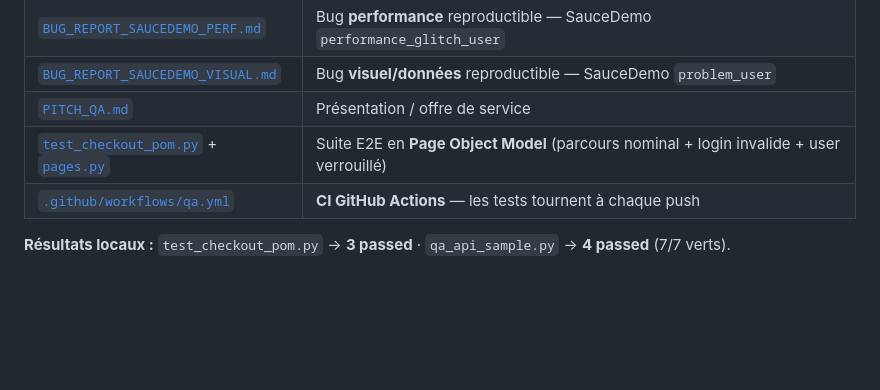
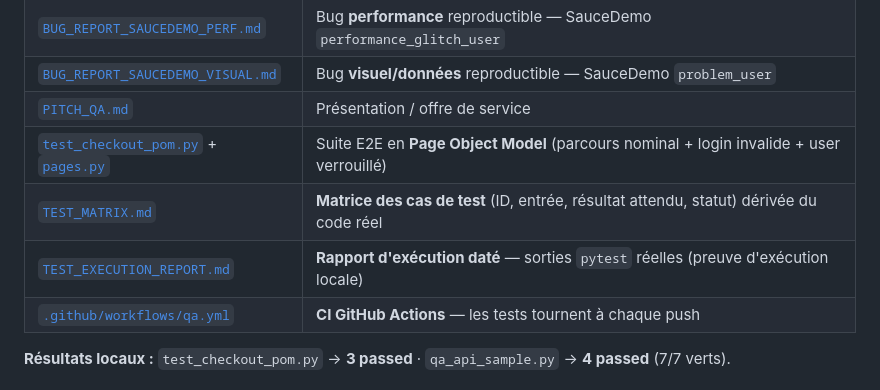
Before and after one commit to Turbo31150/qa-portfolio, a Markdown page: README.md, the part around the change. Drawn GitHub-style; blank space fills up the shorter version.

```diff
--- a/README.md
+++ b/README.md
@@ -21,6 +21,8 @@ Portfolio de test logiciel : **rapports de bugs professionnels** + **tests autom
 | [`BUG_REPORT_SAUCEDEMO_VISUAL.md`](BUG_REPORT_SAUCEDEMO_VISUAL.md) | Bug **visuel/données** reproductible — SauceDemo `problem_user` |
 | [`PITCH_QA.md`](PITCH_QA.md) | Présentation / offre de service |
 | [`test_checkout_pom.py`](test_checkout_pom.py) + [`pages.py`](pages.py) | Suite E2E en **Page Object Model** (parcours nominal + login invalide + user verrouillé) |
+| [`TEST_MATRIX.md`](TEST_MATRIX.md) | **Matrice des cas de test** (ID, entrée, résultat attendu, statut) dérivée du code réel |
+| [`TEST_EXECUTION_REPORT.md`](TEST_EXECUTION_REPORT.md) | **Rapport d'exécution daté** — sorties `pytest` réelles (preuve d'exécution locale) |
 | [`.github/workflows/qa.yml`](.github/workflows/qa.yml) | **CI GitHub Actions** — les tests tournent à chaque push |
 
 **Résultats locaux :** `test_checkout_pom.py` → **3 passed** · `qa_api_sample.py` → **4 passed** (7/7 verts).
```
Also changed, not shown: TEST_EXECUTION_REPORT.md (added, +112 -0 lines), TEST_MATRIX.md (added, +61 -0 lines).
